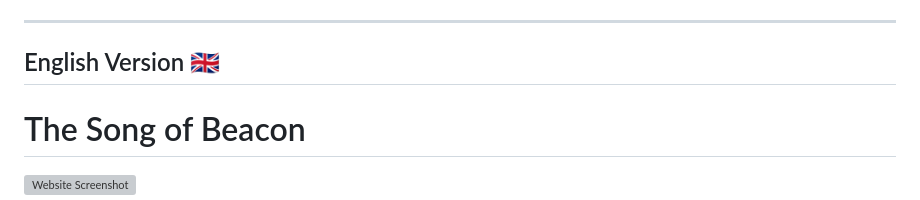
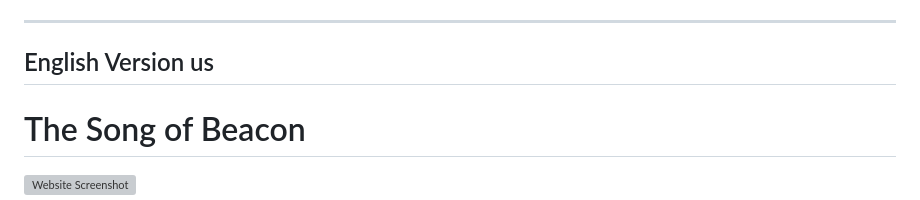
Before and after one commit to sh1tpostkun/sh1tpostkun.github.io, a Markdown page: README.md, the part around the change. GitHub-like rendering; grey boxes are pictures that could not be loaded.

```diff
--- a/README.md
+++ b/README.md
@@ -44,7 +44,7 @@
 
 ---
 
-## English Version 🇬🇧
+## English Version us
 
 # The Song of Beacon
 
```
